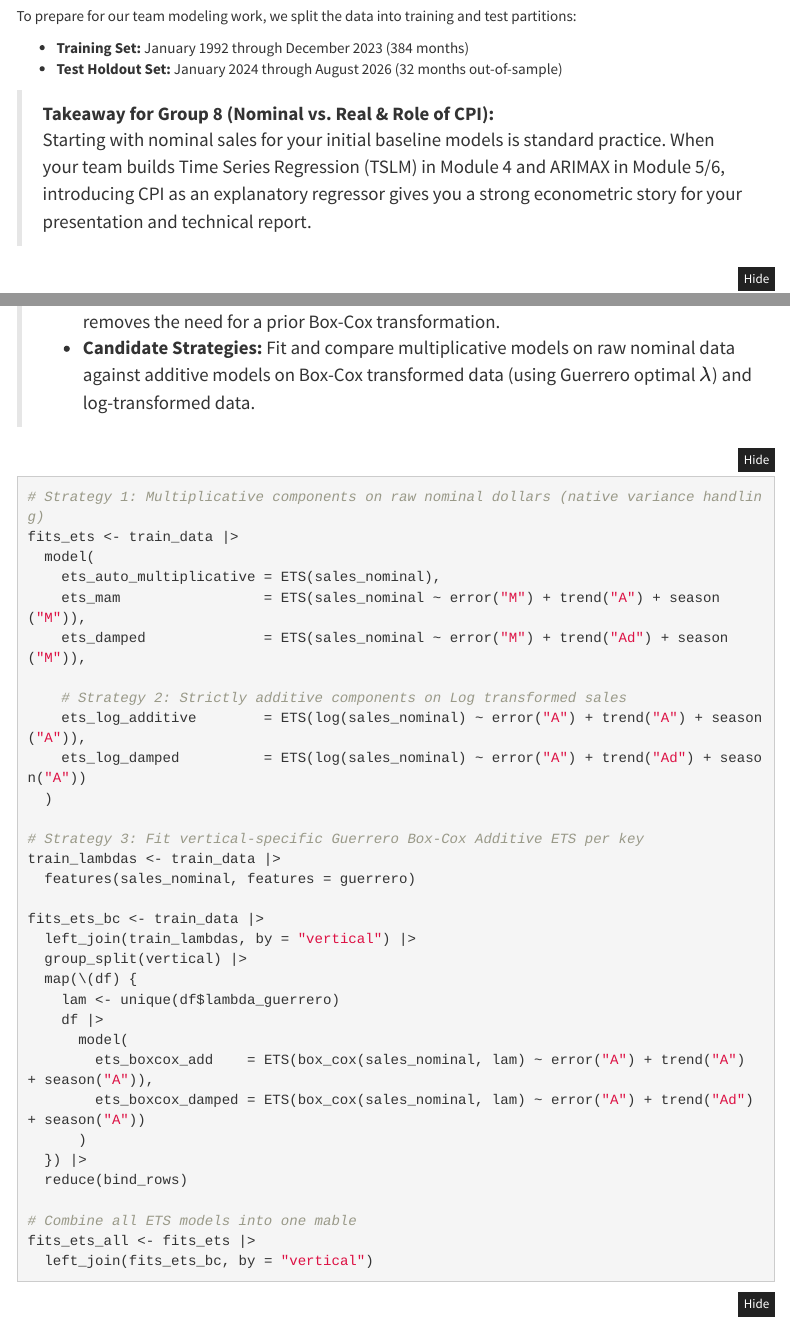
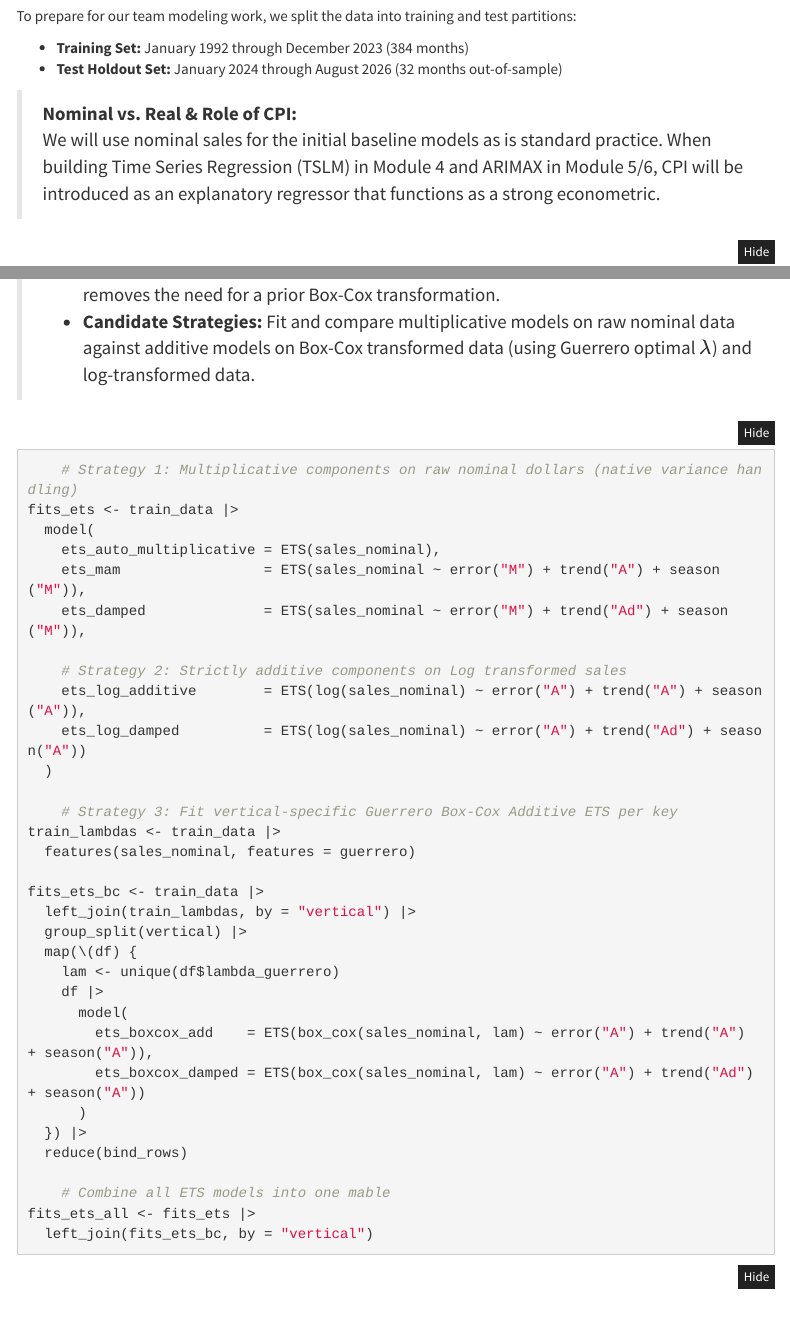
Before and after one commit to jblackman-bit/ADS-506-Final-Project, an R Markdown document (ads506_retail_sales_analysis.Rmd): the page in a window 1100 px wide, from 15380 px down, and a second part further down, joined at a grey line. Rendered offline with R 4.5, knitr and Pandoc, with nearby package versions; the code chunks are not run, so their results and figures are left out; menus at the side of the page are left out.

Commit message:
Small edits to text and format

````diff
--- a/ads506_retail_sales_analysis.Rmd
+++ b/ads506_retail_sales_analysis.Rmd
@@ -704,8 +704,8 @@ To prepare for our team modeling work, we split the data into training and test
 - **Training Set:** January 1992 through December 2023 (384 months)
 - **Test Holdout Set:** January 2024 through August 2026 (32 months out-of-sample)
 
-> **Takeaway for Group 8 (Nominal vs. Real & Role of CPI):**\
-> Starting with nominal sales for your initial baseline models is standard practice. When your team builds Time Series Regression (TSLM) in Module 4 and ARIMAX in Module 5/6, introducing CPI as an explanatory regressor gives you a strong econometric story for your presentation and technical report.
+> **Nominal vs. Real & Role of CPI:**\
+> We will use nominal sales for the initial baseline models as is standard practice. When building Time Series Regression (TSLM) in Module 4 and ARIMAX in Module 5/6, CPI will be introduced as an explanatory regressor that functions as a strong econometric.
 
 ```{r train-test-split}
 train_data <- retail_ts |> filter(Month < yearmonth("2024 Jan"))
````
Also changed, not shown: ads506_retail_sales_analysis.Rmd (6 more changed lines).
